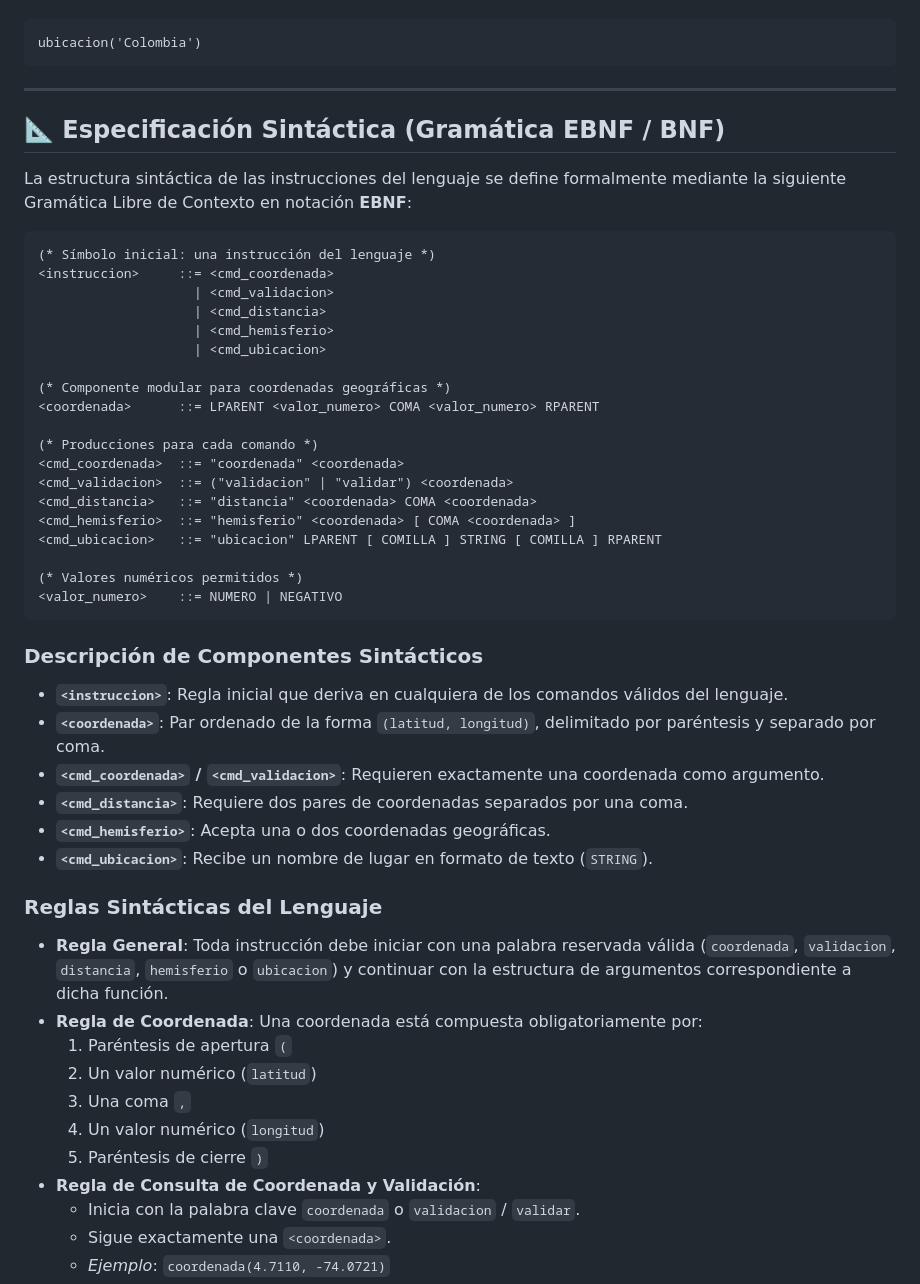
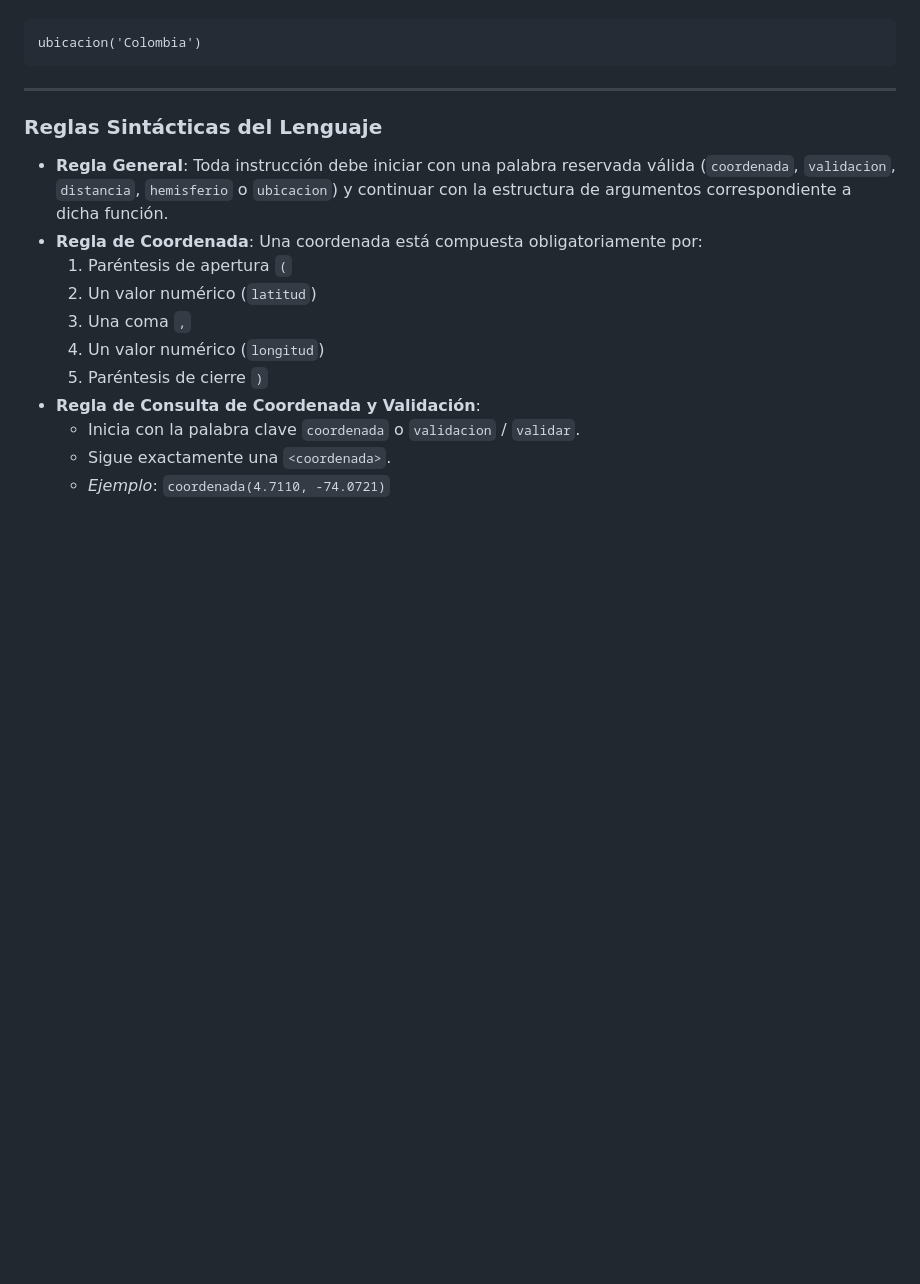
Before and after one commit to CristianEslava11/compilador-coordenadas, a Markdown page: README.md, the part around the change. Drawn GitHub-style; blank space fills up the shorter version.

Commit message:
docs: remove redundant EBNF grammar specification from README

````diff
--- a/README.md
+++ b/README.md
@@ -103,40 +103,6 @@ ubicacion('Colombia')
 
 ---
 
-## 📐 Especificación Sintáctica (Gramática EBNF / BNF)
-
-La estructura sintáctica de las instrucciones del lenguaje se define formalmente mediante la siguiente Gramática Libre de Contexto en notación **EBNF**:
-
-```ebnf
-(* Símbolo inicial: una instrucción del lenguaje *)
-<instruccion>     ::= <cmd_coordenada>
-                    | <cmd_validacion>
-                    | <cmd_distancia>
-                    | <cmd_hemisferio>
-                    | <cmd_ubicacion>
-
-(* Componente modular para coordenadas geográficas *)
-<coordenada>      ::= LPARENT <valor_numero> COMA <valor_numero> RPARENT
-
-(* Producciones para cada comando *)
-<cmd_coordenada>  ::= "coordenada" <coordenada>
-<cmd_validacion>  ::= ("validacion" | "validar") <coordenada>
-<cmd_distancia>   ::= "distancia" <coordenada> COMA <coordenada>
-<cmd_hemisferio>  ::= "hemisferio" <coordenada> [ COMA <coordenada> ]
-<cmd_ubicacion>   ::= "ubicacion" LPARENT [ COMILLA ] STRING [ COMILLA ] RPARENT
-
-(* Valores numéricos permitidos *)
-<valor_numero>    ::= NUMERO | NEGATIVO
-```
-
-### Descripción de Componentes Sintácticos
-
-* **`<instruccion>`**: Regla inicial que deriva en cualquiera de los comandos válidos del lenguaje.
-* **`<coordenada>`**: Par ordenado de la forma `(latitud, longitud)`, delimitado por paréntesis y separado por coma.
-* **`<cmd_coordenada>` / `<cmd_validacion>`**: Requieren exactamente una coordenada como argumento.
-* **`<cmd_distancia>`**: Requiere dos pares de coordenadas separados por una coma.
-* **`<cmd_hemisferio>`**: Acepta una o dos coordenadas geográficas.
-* **`<cmd_ubicacion>`**: Recibe un nombre de lugar en formato de texto (`STRING`).
 
 ###  Reglas Sintácticas del Lenguaje
 
````
